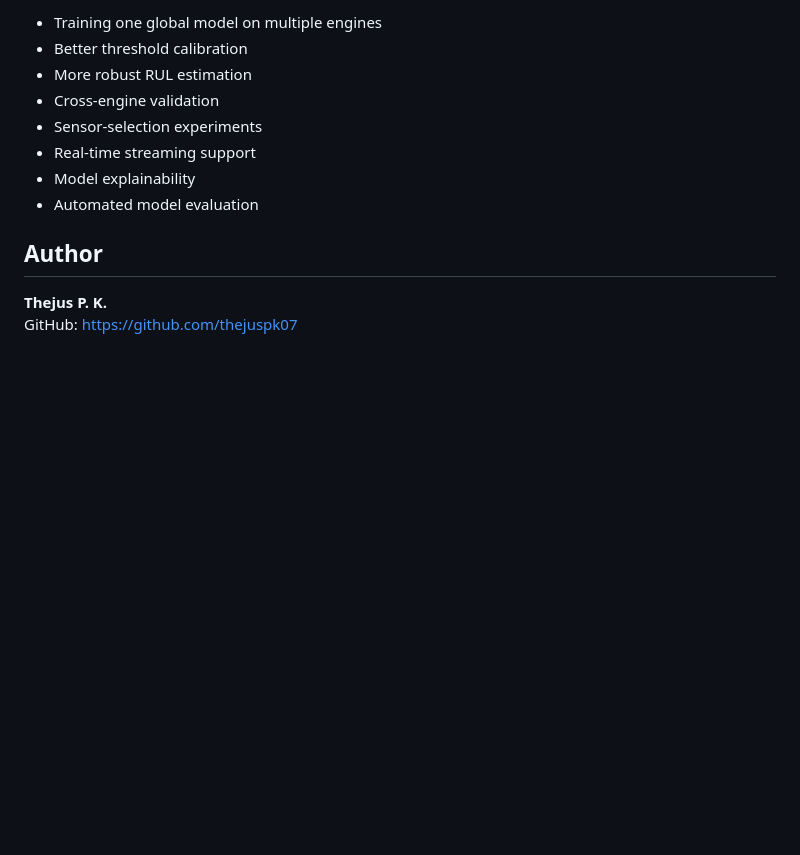
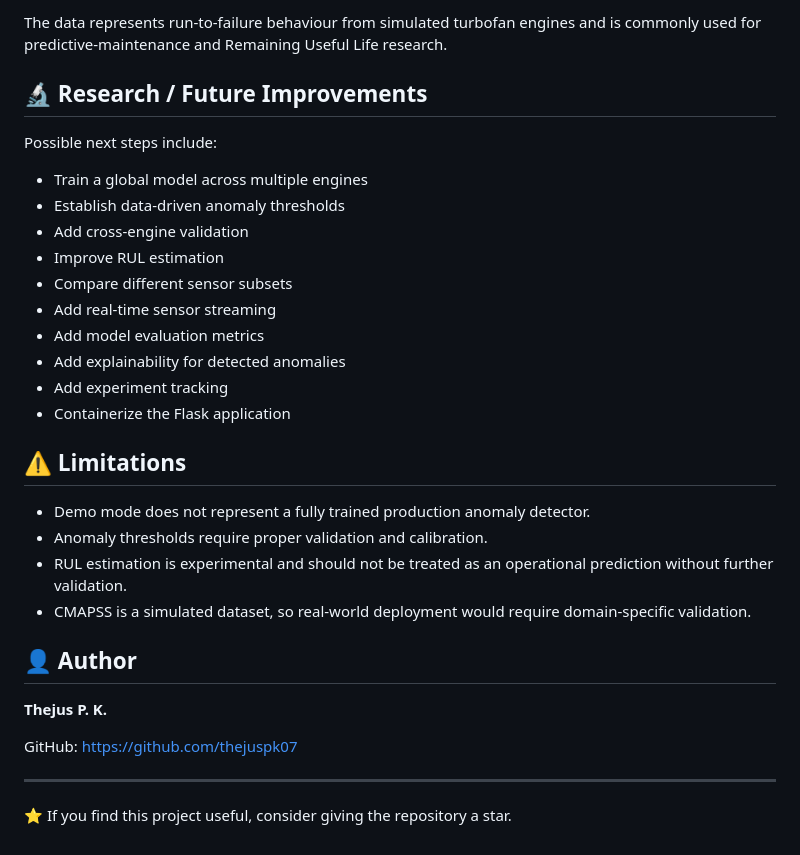
Before and after one commit to thejuspk07/multisensor-lstm-anomaly-detection, a Markdown page: README.md, the part around one of its changes. Rendered like a GitHub page; blank space fills up the shorter version.

```diff
--- a/README.md
+++ b/README.md
@@ -126,14 +139,34 @@ Potential improvements include:
 
-- Training one global model on multiple engines
-- Better threshold calibration
-- More robust RUL estimation
-- Cross-engine validation
-- Sensor-selection experiments
-- Real-time streaming support
-- Model explainability
-- Automated model evaluation
+The data represents run-to-failure behaviour from simulated turbofan engines and is commonly used for predictive-maintenance and Remaining Useful Life research.
 
-## Author
+## 🔬 Research / Future Improvements
+
+Possible next steps include:
+
+- Train a global model across multiple engines
+- Establish data-driven anomaly thresholds
+- Add cross-engine validation
+- Improve RUL estimation
+- Compare different sensor subsets
+- Add real-time sensor streaming
+- Add model evaluation metrics
+- Add explainability for detected anomalies
+- Add experiment tracking
+- Containerize the Flask application
+
+## ⚠️ Limitations
+
+- Demo mode does not represent a fully trained production anomaly detector.
+- Anomaly thresholds require proper validation and calibration.
+- RUL estimation is experimental and should not be treated as an operational prediction without further validation.
+- CMAPSS is a simulated dataset, so real-world deployment would require domain-specific validation.
+
+## 👤 Author
 
 **Thejus P. K.**
+
 GitHub: https://github.com/thejuspk07
+
+---
+
+⭐ If you find this project useful, consider giving the repository a star.
```
Also changed, not shown: other parts of README.md (+81 -68 lines).
